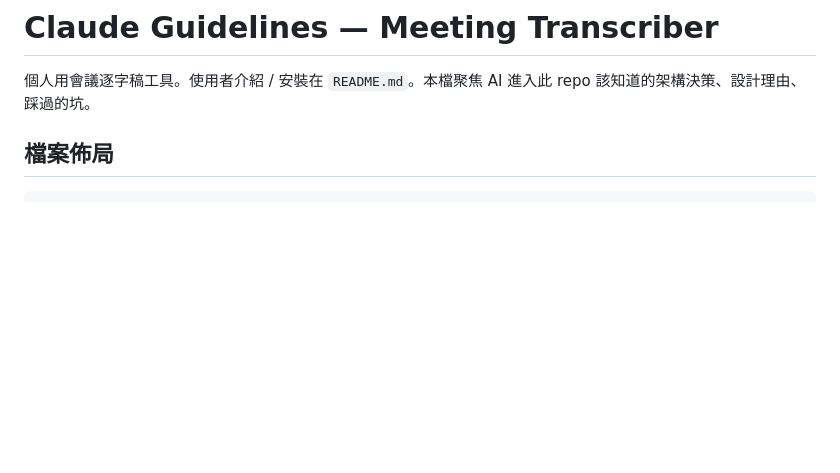
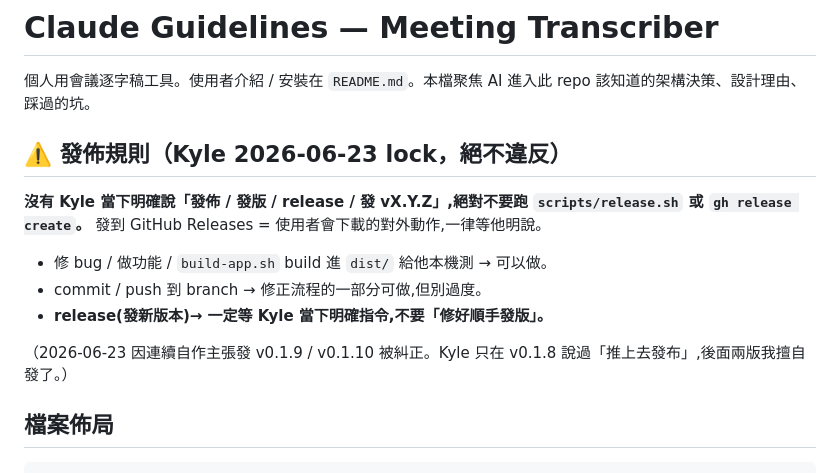
Before and after one commit to kjohh/meeting-transcriber, a Markdown page: CLAUDE.md, the part around the change. Rendered like a GitHub page; blank space fills up the shorter version.

Commit message:
Document release rule: no release without explicit instruction
Records the 2026-06-23 lock — building into dist/ and committing/pushing
to a branch are fine, but scripts/release.sh / gh release create require
Kyle's explicit "release / 發版" instruction.

Co-Authored-By: Claude Opus 4.8 (1M context) <noreply@anthropic.com>

```diff
--- a/CLAUDE.md
+++ b/CLAUDE.md
@@ -1,6 +1,16 @@
 # Claude Guidelines — Meeting Transcriber
 
 個人用會議逐字稿工具。使用者介紹 / 安裝在 `README.md`。本檔聚焦 AI 進入此 repo 該知道的架構決策、設計理由、踩過的坑。
+
+## ⚠️ 發佈規則（Kyle 2026-06-23 lock，絕不違反）
+
+**沒有 Kyle 當下明確說「發佈 / 發版 / release / 發 vX.Y.Z」,絕對不要跑 `scripts/release.sh` 或 `gh release create`。** 發到 GitHub Releases = 使用者會下載的對外動作,一律等他明說。
+
+- 修 bug / 做功能 / `build-app.sh` build 進 `dist/` 給他本機測 → 可以做。
+- commit / push 到 branch → 修正流程的一部分可做,但別過度。
+- **release(發新版本)→ 一定等 Kyle 當下明確指令,不要「修好順手發版」。**
+
+（2026-06-23 因連續自作主張發 v0.1.9 / v0.1.10 被糾正。Kyle 只在 v0.1.8 說過「推上去發布」,後面兩版我擅自發了。）
 
 ## 檔案佈局
 
```
